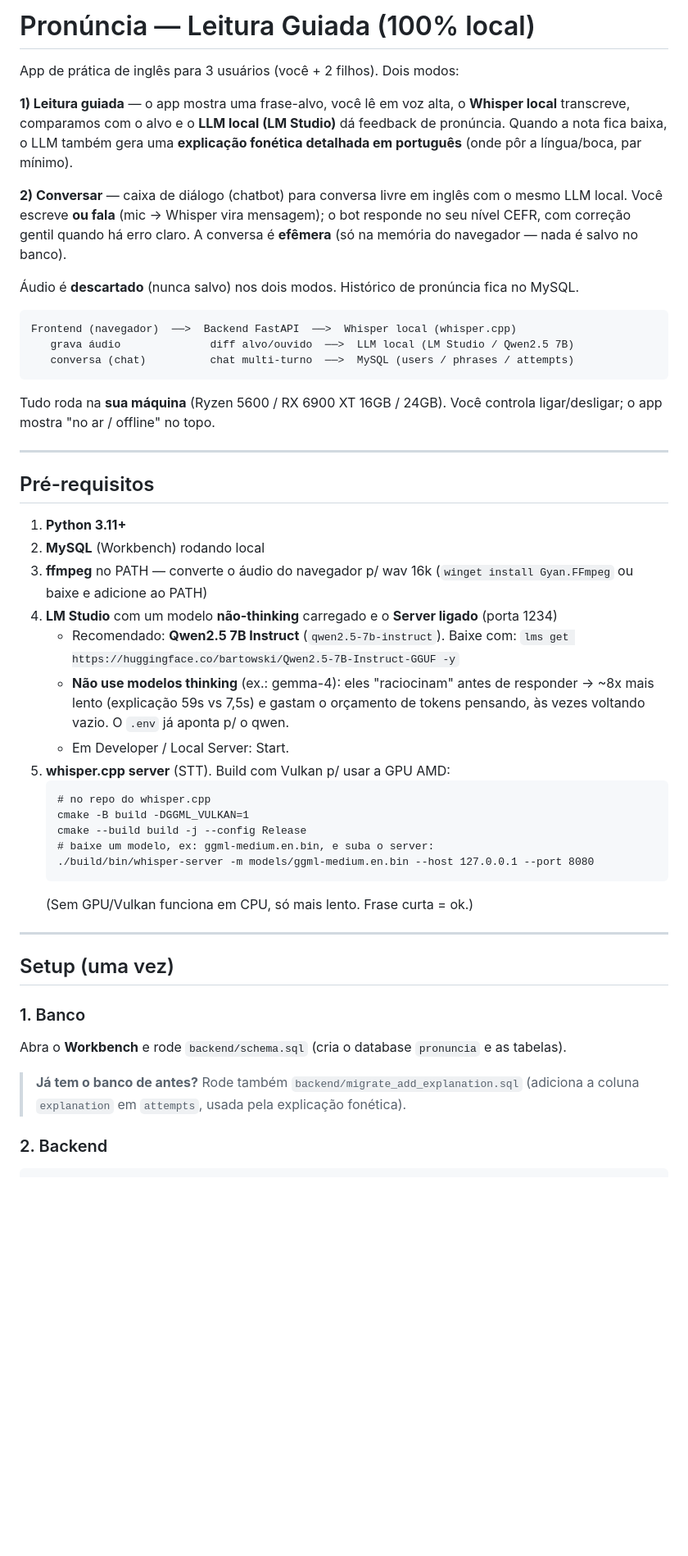
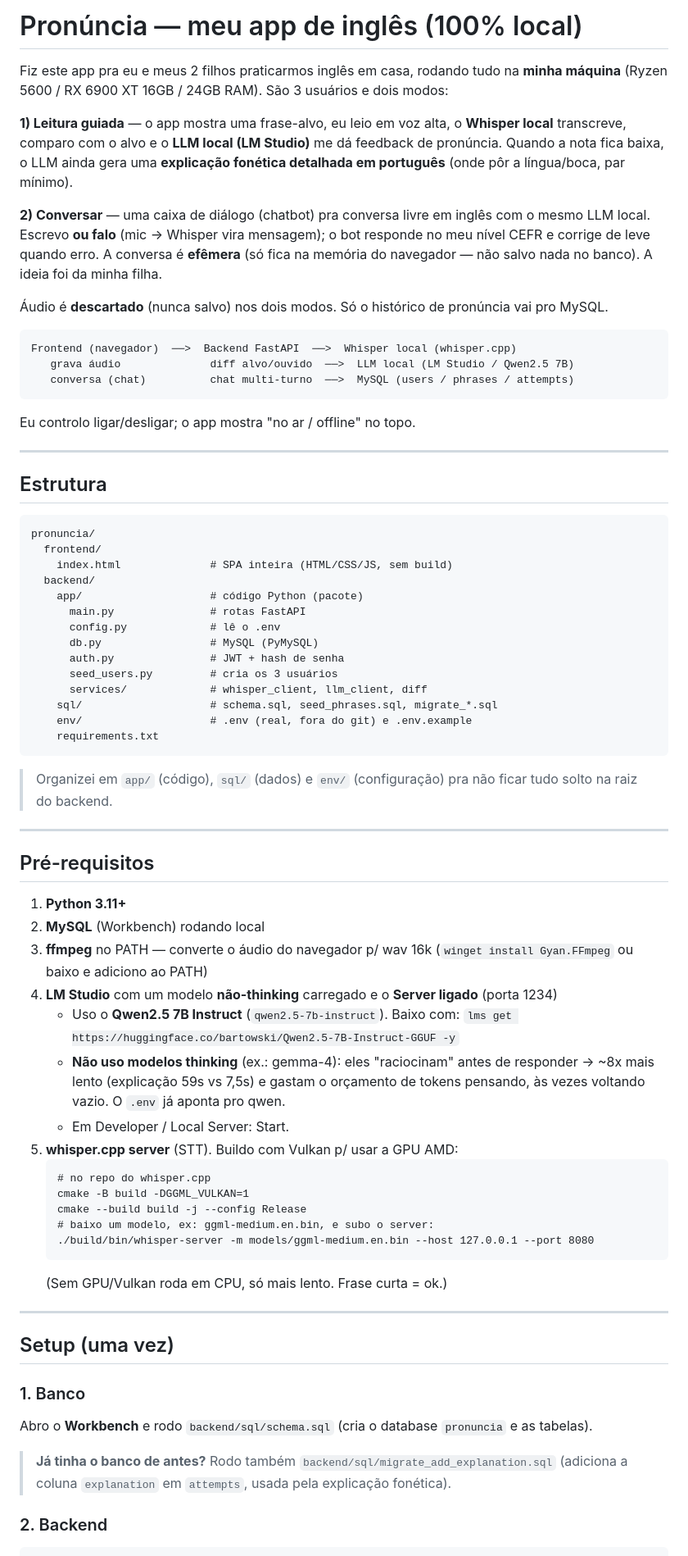
Before and after one commit to natoawayrj/Ingl-s, a Markdown page: README.md, the part around one of its changes. Shown at 82% size. GitHub-like rendering; blank space fills up the shorter version.

````diff
--- a/README.md
+++ b/README.md
@@ -1,18 +1,19 @@
-# Pronúncia — Leitura Guiada (100% local)
+# Pronúncia — meu app de inglês (100% local)
 
-App de prática de inglês para 3 usuários (você + 2 filhos). Dois modos:
+Fiz este app pra eu e meus 2 filhos praticarmos inglês em casa, rodando tudo na
+**minha máquina** (Ryzen 5600 / RX 6900 XT 16GB / 24GB RAM). São 3 usuários e dois modos:
 
-**1) Leitura guiada** — o app mostra uma frase-alvo, você lê em voz alta,
-o **Whisper local** transcreve, comparamos com o alvo e o **LLM local (LM Studio)**
-dá feedback de pronúncia. Quando a nota fica baixa, o LLM também gera uma
+**1) Leitura guiada** — o app mostra uma frase-alvo, eu leio em voz alta,
+o **Whisper local** transcreve, comparo com o alvo e o **LLM local (LM Studio)** me dá
+feedback de pronúncia. Quando a nota fica baixa, o LLM ainda gera uma
 **explicação fonética detalhada em português** (onde pôr a língua/boca, par mínimo).
 
-**2) Conversar** — caixa de diálogo (chatbot) para conversa livre em inglês com o
-mesmo LLM local. Você escreve **ou fala** (mic → Whisper vira mensagem); o bot
-responde no seu nível CEFR, com correção gentil quando há erro claro. A conversa é
-**efêmera** (só na memória do navegador — nada é salvo no banco).
+**2) Conversar** — uma caixa de diálogo (chatbot) pra conversa livre em inglês com o
+mesmo LLM local. Escrevo **ou falo** (mic → Whisper vira mensagem); o bot responde no
+meu nível CEFR e corrige de leve quando erro. A conversa é **efêmera** (só fica na
+memória do navegador — não salvo nada no banco). A ideia foi da minha filha.
 
-Áudio é **descartado** (nunca salvo) nos dois modos. Histórico de pronúncia fica no MySQL.
+Áudio é **descartado** (nunca salvo) nos dois modos. Só o histórico de pronúncia vai pro MySQL.
 
 ```
 Frontend (navegador)  ──>  Backend FastAPI  ──>  Whisper local (whisper.cpp)
@@ -20,8 +21,31 @@ Frontend (navegador)  ──>  Backend FastAPI  ──>  Whisper local (whisper.
    conversa (chat)          chat multi-turno  ──>  MySQL (users / phrases / attempts)
 ```
 
-Tudo roda na **sua máquina** (Ryzen 5600 / RX 6900 XT 16GB / 24GB). Você controla
-ligar/desligar; o app mostra "no ar / offline" no topo.
+Eu controlo ligar/desligar; o app mostra "no ar / offline" no topo.
+
+---
+
+## Estrutura
+
+```
+pronuncia/
+  frontend/
+    index.html              # SPA inteira (HTML/CSS/JS, sem build)
+  backend/
+    app/                    # código Python (pacote)
+      main.py               # rotas FastAPI
+      config.py             # lê o .env
+      db.py                 # MySQL (PyMySQL)
+      auth.py               # JWT + hash de senha
+      seed_users.py         # cria os 3 usuários
+      services/             # whisper_client, llm_client, diff
+    sql/                    # schema.sql, seed_phrases.sql, migrate_*.sql
+    env/                    # .env (real, fora do git) e .env.example
+    requirements.txt
+```
+
+> Organizei em `app/` (código), `sql/` (dados) e `env/` (configuração) pra não ficar
+> tudo solto na raiz do backend.
 
 ---
 
@@ -30,32 +54,32 @@ ligar/desligar; o app mostra "no ar / offline" no topo.
 1. **Python 3.11+**
 2. **MySQL** (Workbench) rodando local
 3. **ffmpeg** no PATH — converte o áudio do navegador p/ wav 16k
-   (`winget install Gyan.FFmpeg` ou baixe e adicione ao PATH)
+   (`winget install Gyan.FFmpeg` ou baixo e adiciono ao PATH)
 4. **LM Studio** com um modelo **não-thinking** carregado e o **Server ligado** (porta 1234)
-   - Recomendado: **Qwen2.5 7B Instruct** (`qwen2.5-7b-instruct`). Baixe com:
+   - Uso o **Qwen2.5 7B Instruct** (`qwen2.5-7b-instruct`). Baixo com:
      `lms get https://huggingface.co/bartowski/Qwen2.5-7B-Instruct-GGUF -y`
-   - **Não use modelos thinking** (ex.: gemma-4): eles "raciocinam" antes de
-     responder → ~8x mais lento (explicação 59s vs 7,5s) e gastam o orçamento de
-     tokens pensando, às vezes voltando vazio. O `.env` já aponta p/ o qwen.
+   - **Não uso modelos thinking** (ex.: gemma-4): eles "raciocinam" antes de responder
+     → ~8x mais lento (explicação 59s vs 7,5s) e gastam o orçamento de tokens pensando,
+     às vezes voltando vazio. O `.env` já aponta pro qwen.
    - Em Developer / Local Server: Start.
-5. **whisper.cpp server** (STT). Build com Vulkan p/ usar a GPU AMD:
+5. **whisper.cpp server** (STT). Buildo com Vulkan p/ usar a GPU AMD:
    ```
    # no repo do whisper.cpp
    cmake -B build -DGGML_VULKAN=1
    cmake --build build -j --config Release
-   # baixe um modelo, ex: ggml-medium.en.bin, e suba o server:
+   # baixo um modelo, ex: ggml-medium.en.bin, e subo o server:
    ./build/bin/whisper-server -m models/ggml-medium.en.bin --host 127.0.0.1 --port 8080
    ```
-   (Sem GPU/Vulkan funciona em CPU, só mais lento. Frase curta = ok.)
+   (Sem GPU/Vulkan roda em CPU, só mais lento. Frase curta = ok.)
 
 ---
 
 ## Setup (uma vez)
 
 ### 1. Banco
-Abra o **Workbench** e rode `backend/schema.sql` (cria o database `pronuncia` e as tabelas).
+Abro o **Workbench** e rodo `backend/sql/schema.sql` (cria o database `pronuncia` e as tabelas).
 
-> **Já tem o banco de antes?** Rode também `backend/migrate_add_explanation.sql`
+> **Já tinha o banco de antes?** Rodo também `backend/sql/migrate_add_explanation.sql`
 > (adiciona a coluna `explanation` em `attempts`, usada pela explicação fonética).
 
 ### 2. Backend
````
Also changed, not shown: other parts of README.md (+38 -27 lines).
